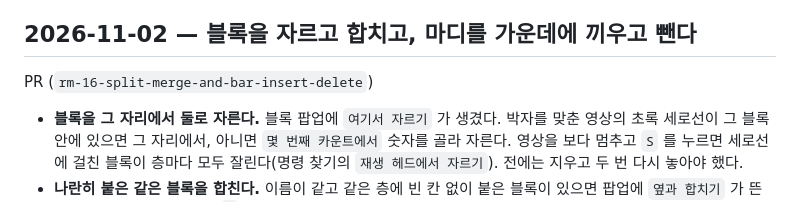
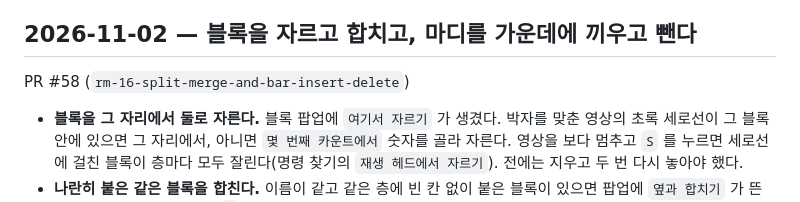
Before and after one commit to elsdy/swing-jazz-solo-choreo-editor, a Markdown page: docs/HISTORY.md, the part around the change. Rendered like a GitHub page.

Commit message:
이력에 PR 번호 채우기 (#58) — RM-16(분할·병합·마디 편집)
Co-Authored-By: Claude Opus 5.5 <noreply@anthropic.com>

```diff
--- a/docs/HISTORY.md
+++ b/docs/HISTORY.md
@@ -4,7 +4,7 @@
 
 ## 2026-11-02 — 블록을 자르고 합치고, 마디를 가운데에 끼우고 뺀다
 
-PR (`rm-16-split-merge-and-bar-insert-delete`)
+PR #58 (`rm-16-split-merge-and-bar-insert-delete`)
 
 - **블록을 그 자리에서 둘로 자른다.** 블록 팝업에 `여기서 자르기` 가 생겼다. 박자를 맞춘 영상의 초록 세로선이 그 블록 안에 있으면 그 자리에서, 아니면 `몇 번째 카운트에서` 숫자를 골라 자른다. 영상을 보다 멈추고 `S` 를 누르면 세로선에 걸친 블록이 층마다 모두 잘린다(명령 찾기의 `재생 헤드에서 자르기`). 전에는 지우고 두 번 다시 놓아야 했다.
 - **나란히 붙은 같은 블록을 합친다.** 이름이 같고 같은 층에 빈 칸 없이 붙은 블록이 있으면 팝업에 `옆과 합치기` 가 뜬다. 받아 적기로 끊겨 찍힌 `?` 블록끼리도 합친다. 루틴 블록은 자르지도 합치지도 않는다.
```
